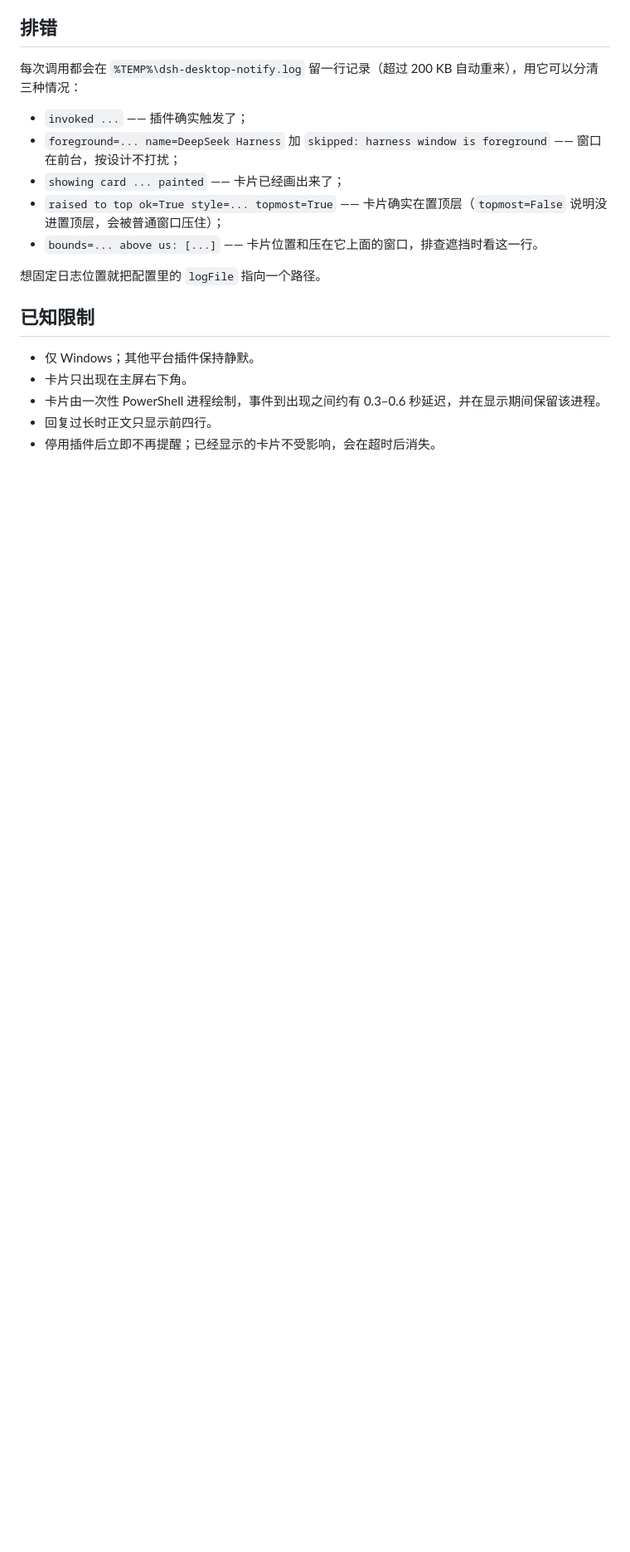
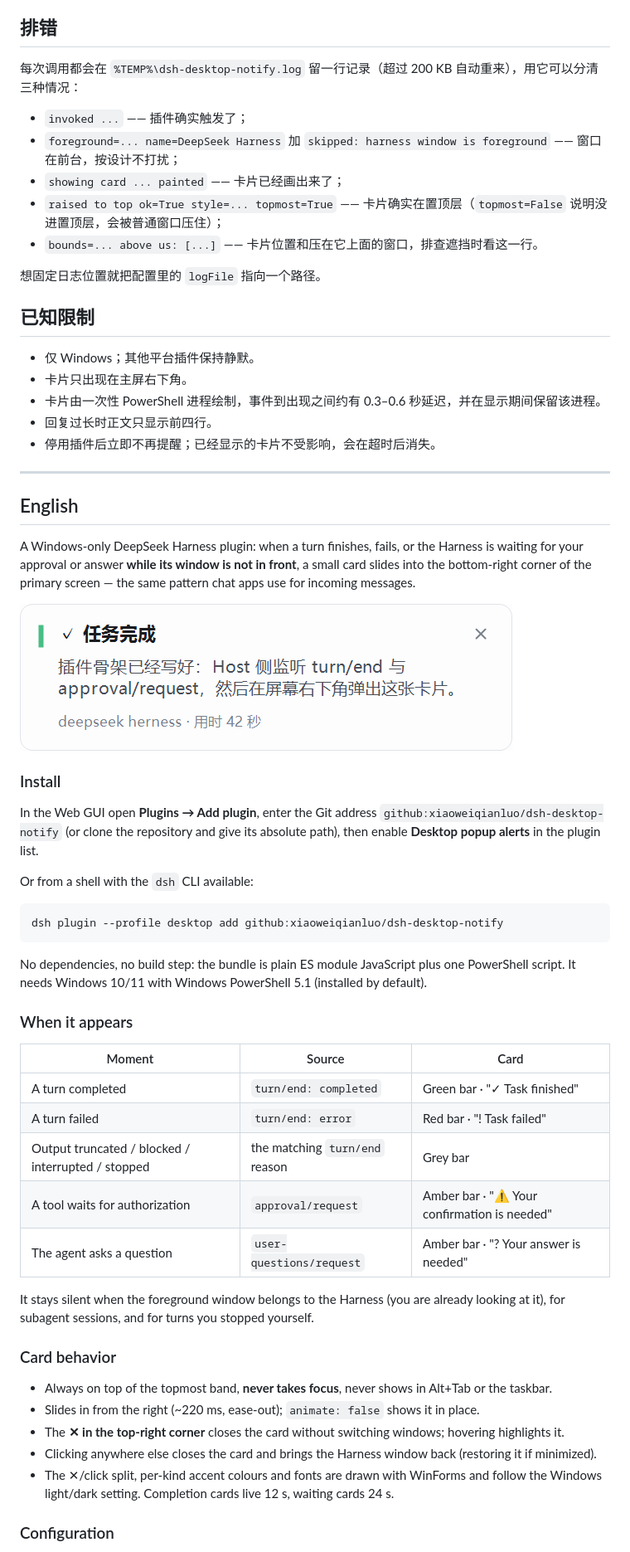
Before and after one commit to xiaoweiqianluo/dsh-desktop-notify, a Markdown page: README.md, the part around one of its changes. Shown at 83% size. Rendered like a GitHub page; pictures changed too: docs/preview.png (added); blank space fills up the shorter version.

Commit message:
Add MIT license, English overview, and a card screenshot

````diff
--- a/README.md
+++ b/README.md
@@ -83,3 +87,53 @@ Windows 的 toast 接口要求调用进程有「程序包身份」，普通桌
 - 卡片由一次性 PowerShell 进程绘制，事件到出现之间约有 0.3–0.6 秒延迟，并在显示期间保留该进程。
 - 回复过长时正文只显示前四行。
 - 停用插件后立即不再提醒；已经显示的卡片不受影响，会在超时后消失。
+
+---
+
+## English
+
+A Windows-only DeepSeek Harness plugin: when a turn finishes, fails, or the Harness is waiting for
+your approval or answer **while its window is not in front**, a small card slides into the bottom-right
+corner of the primary screen — the same pattern chat apps use for incoming messages.
+
+![Card preview](docs/preview.png)
+
+### Install
+
+In the Web GUI open **Plugins → Add plugin**, enter the Git address
+`github:xiaoweiqianluo/dsh-desktop-notify` (or clone the repository and give its absolute path),
+then enable **Desktop popup alerts** in the plugin list.
+
+Or from a shell with the `dsh` CLI available:
+
+```powershell
+dsh plugin --profile desktop add github:xiaoweiqianluo/dsh-desktop-notify
+```
+
+No dependencies, no build step: the bundle is plain ES module JavaScript plus one PowerShell script.
+It needs Windows 10/11 with Windows PowerShell 5.1 (installed by default).
+
+### When it appears
+
+| Moment | Source | Card |
+| --- | --- | --- |
+| A turn completed | `turn/end: completed` | Green bar · "✓ Task finished" |
+| A turn failed | `turn/end: error` | Red bar · "! Task failed" |
+| Output truncated / blocked / interrupted / stopped | the matching `turn/end` reason | Grey bar |
+| A tool waits for authorization | `approval/request` | Amber bar · "⚠ Your confirmation is needed" |
+| The agent asks a question | `user-questions/request` | Amber bar · "? Your answer is needed" |
+
+It stays silent when the foreground window belongs to the Harness (you are already looking at it),
+for subagent sessions, and for turns you stopped yourself.
+
+### Card behavior
+
+- Always on top of the topmost band, **never takes focus**, never shows in Alt+Tab or the taskbar.
+- Slides in from the right (~220 ms, ease-out); `animate: false` shows it in place.
+- The **✕ in the top-right corner** closes the card without switching windows; hovering highlights it.
+- Clicking anywhere else closes the card and brings the Harness window back (restoring it if minimized).
+- The ✕/click split, per-kind accent colours and fonts are drawn with WinForms and follow the Windows
+  light/dark setting. Completion cards live 12 s, waiting cards 24 s.
+
+### Configuration
+
````
Also changed, not shown: other parts of README.md (+37 -0 lines), 2 other files.
